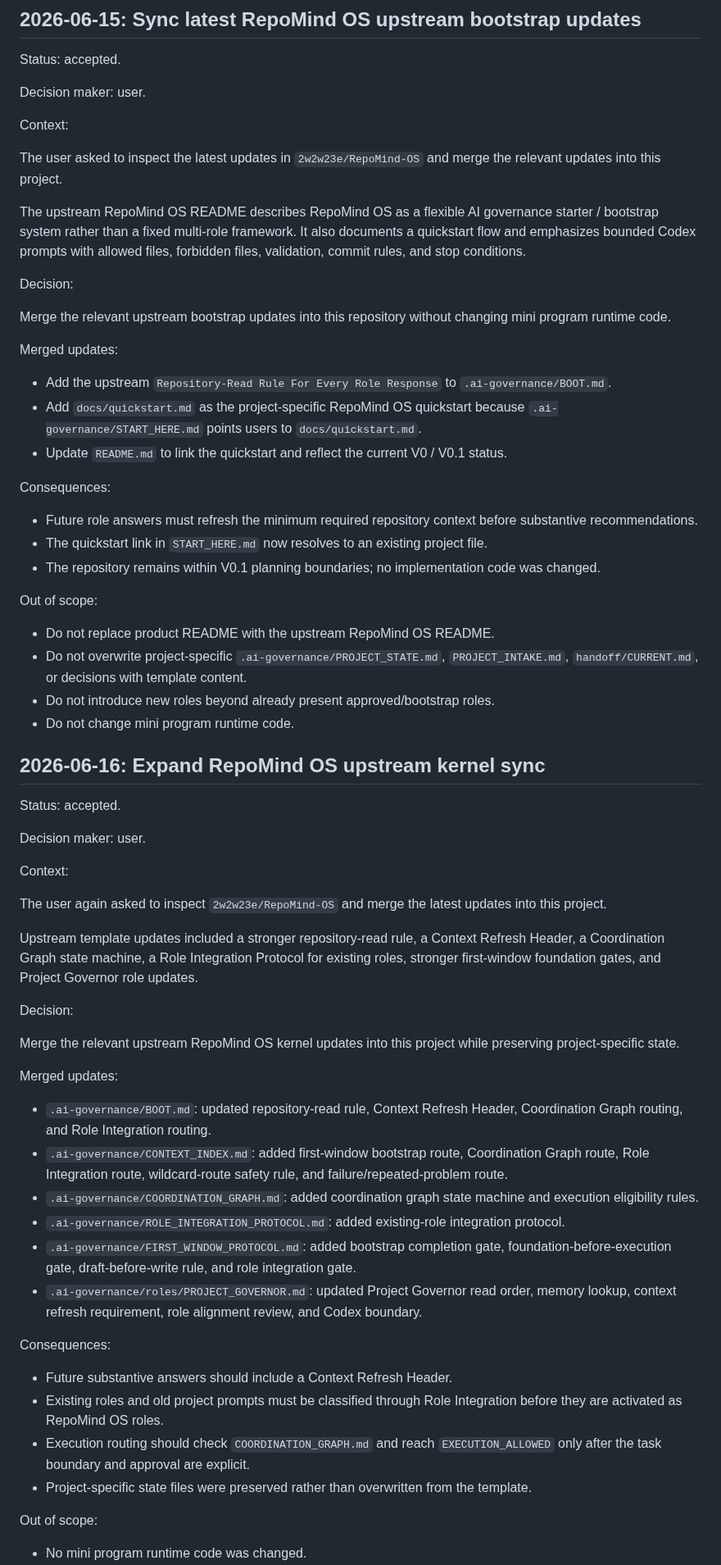
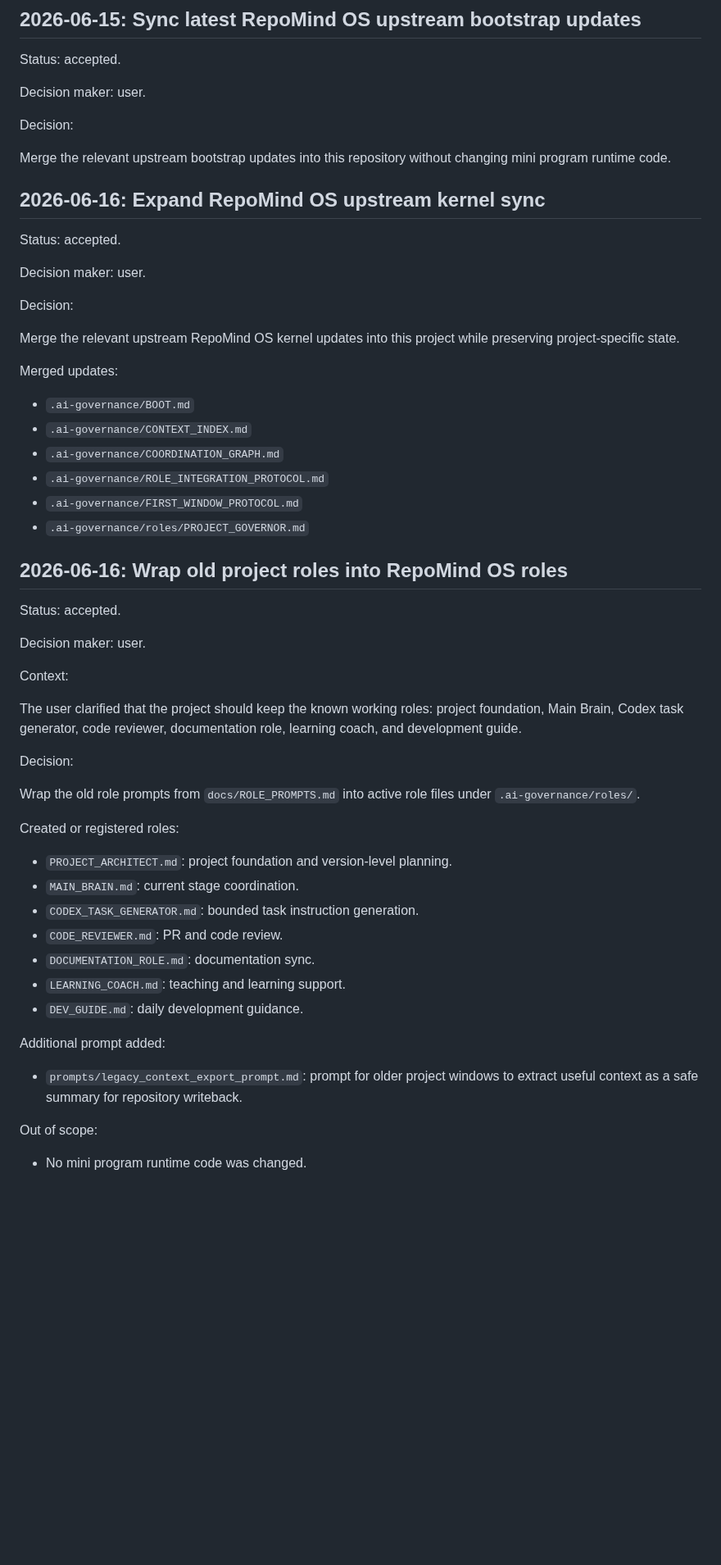
Before and after one commit to 2w2w23e/wechat-food-expiry-tracker, a Markdown page: .ai-governance/decisions/2026-06.md, the part around one of its changes. Shown at 82% size. Drawn GitHub-style; blank space fills up the shorter version.

Commit message:
governance: record wrapped project roles

```diff
--- a/.ai-governance/decisions/2026-06.md
+++ b/.ai-governance/decisions/2026-06.md
@@ -87,34 +55,9 @@ Status: accepted.
 
 Decision maker: user.
 
-Context:
-
-The user asked to inspect the latest updates in `2w2w23e/RepoMind-OS` and merge the relevant updates into this project.
-
-The upstream RepoMind OS README describes RepoMind OS as a flexible AI governance starter / bootstrap system rather than a fixed multi-role framework. It also documents a quickstart flow and emphasizes bounded Codex prompts with allowed files, forbidden files, validation, commit rules, and stop conditions.
-
 Decision:
 
 Merge the relevant upstream bootstrap updates into this repository without changing mini program runtime code.
-
-Merged updates:
-
-- Add the upstream `Repository-Read Rule For Every Role Response` to `.ai-governance/BOOT.md`.
-- Add `docs/quickstart.md` as the project-specific RepoMind OS quickstart because `.ai-governance/START_HERE.md` points users to `docs/quickstart.md`.
-- Update `README.md` to link the quickstart and reflect the current V0 / V0.1 status.
-
-Consequences:
-
-- Future role answers must refresh the minimum required repository context before substantive recommendations.
-- The quickstart link in `START_HERE.md` now resolves to an existing project file.
-- The repository remains within V0.1 planning boundaries; no implementation code was changed.
-
-Out of scope:
-
-- Do not replace product README with the upstream RepoMind OS README.
-- Do not overwrite project-specific `.ai-governance/PROJECT_STATE.md`, `PROJECT_INTAKE.md`, `handoff/CURRENT.md`, or decisions with template content.
-- Do not introduce new roles beyond already present approved/bootstrap roles.
-- Do not change mini program runtime code.
 
 ## 2026-06-16: Expand RepoMind OS upstream kernel sync
 
@@ -122,31 +65,46 @@ Status: accepted.
 
 Decision maker: user.
 
-Context:
-
-The user again asked to inspect `2w2w23e/RepoMind-OS` and merge the latest updates into this project.
-
-Upstream template updates included a stronger repository-read rule, a Context Refresh Header, a Coordination Graph state machine, a Role Integration Protocol for existing roles, stronger first-window foundation gates, and Project Governor role updates.
-
 Decision:
 
 Merge the relevant upstream RepoMind OS kernel updates into this project while preserving project-specific state.
 
 Merged updates:
 
-- `.ai-governance/BOOT.md`: updated repository-read rule, Context Refresh Header, Coordination Graph routing, and Role Integration routing.
-- `.ai-governance/CONTEXT_INDEX.md`: added first-window bootstrap route, Coordination Graph route, Role Integration route, wildcard-route safety rule, and failure/repeated-problem route.
-- `.ai-governance/COORDINATION_GRAPH.md`: added coordination graph state machine and execution eligibility rules.
-- `.ai-governance/ROLE_INTEGRATION_PROTOCOL.md`: added existing-role integration protocol.
-- `.ai-governance/FIRST_WINDOW_PROTOCOL.md`: added bootstrap completion gate, foundation-before-execution gate, draft-before-write rule, and role integration gate.
-- `.ai-governance/roles/PROJECT_GOVERNOR.md`: updated Project Governor read order, memory lookup, context refresh requirement, role alignment review, and Codex boundary.
+- `.ai-governance/BOOT.md`
+- `.ai-governance/CONTEXT_INDEX.md`
+- `.ai-governance/COORDINATION_GRAPH.md`
+- `.ai-governance/ROLE_INTEGRATION_PROTOCOL.md`
+- `.ai-governance/FIRST_WINDOW_PROTOCOL.md`
+- `.ai-governance/roles/PROJECT_GOVERNOR.md`
 
-Consequences:
+## 2026-06-16: Wrap old project roles into RepoMind OS roles
 
-- Future substantive answers should include a Context Refresh Header.
-- Existing roles and old project prompts must be classified through Role Integration before they are activated as RepoMind OS roles.
-- Execution routing should check `COORDINATION_GRAPH.md` and reach `EXECUTION_ALLOWED` only after the task boundary and approval are explicit.
-- Project-specific state files were preserved rather than overwritten from the template.
+Status: accepted.
+
+Decision maker: user.
+
+Context:
+
+The user clarified that the project should keep the known working roles: project foundation, Main Brain, Codex task generator, code reviewer, documentation role, learning coach, and development guide.
+
+Decision:
+
+Wrap the old role prompts from `docs/ROLE_PROMPTS.md` into active role files under `.ai-governance/roles/`.
+
+Created or registered roles:
+
+- `PROJECT_ARCHITECT.md`: project foundation and version-level planning.
+- `MAIN_BRAIN.md`: current stage coordination.
+- `CODEX_TASK_GENERATOR.md`: bounded task instruction generation.
+- `CODE_REVIEWER.md`: PR and code review.
+- `DOCUMENTATION_ROLE.md`: documentation sync.
+- `LEARNING_COACH.md`: teaching and learning support.
+- `DEV_GUIDE.md`: daily development guidance.
+
+Additional prompt added:
+
+- `prompts/legacy_context_export_prompt.md`: prompt for older project windows to extract useful context as a safe summary for repository writeback.
 
 Out of scope:
 
```
Also changed, not shown: other parts of .ai-governance/decisions/2026-06.md (+4 -36 lines).
